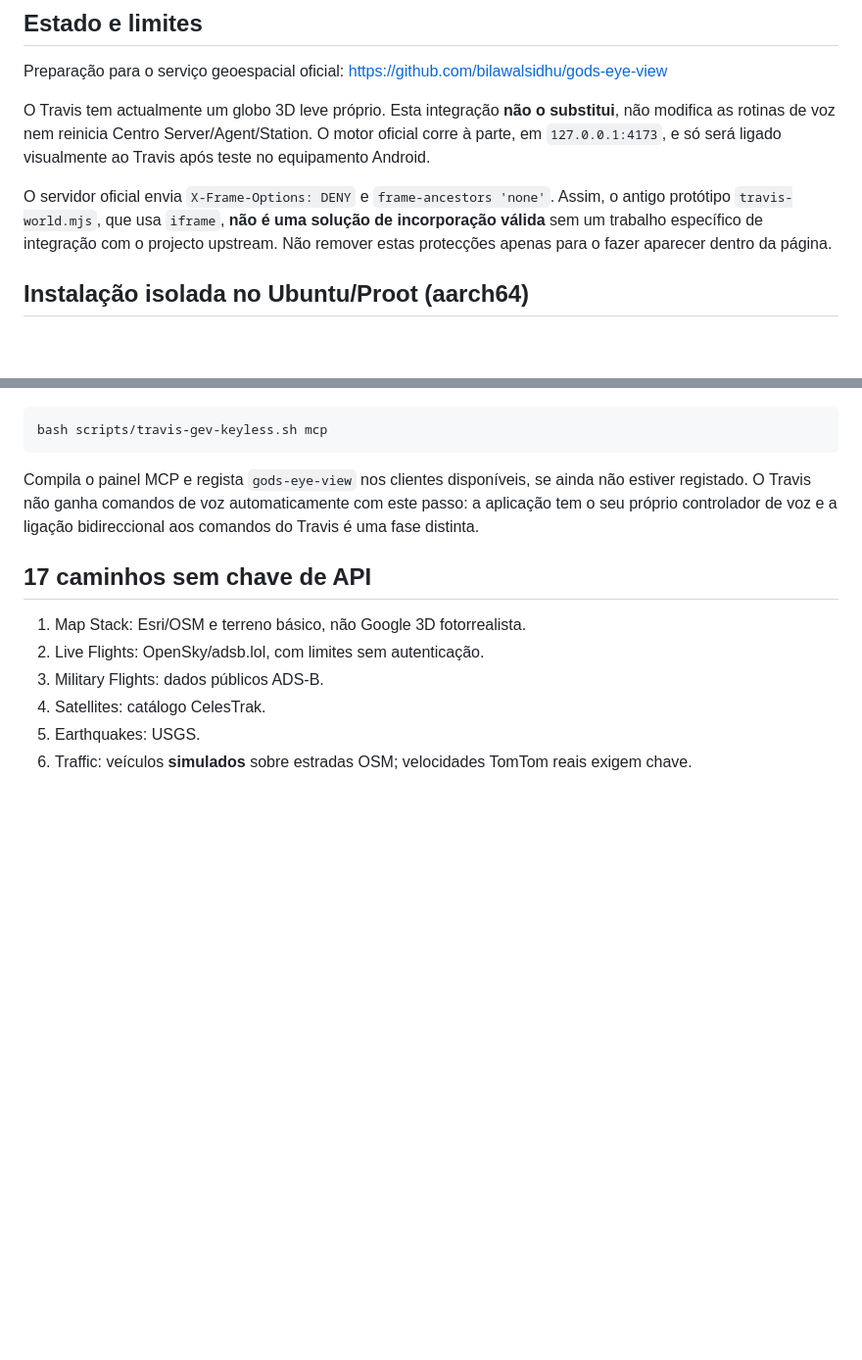
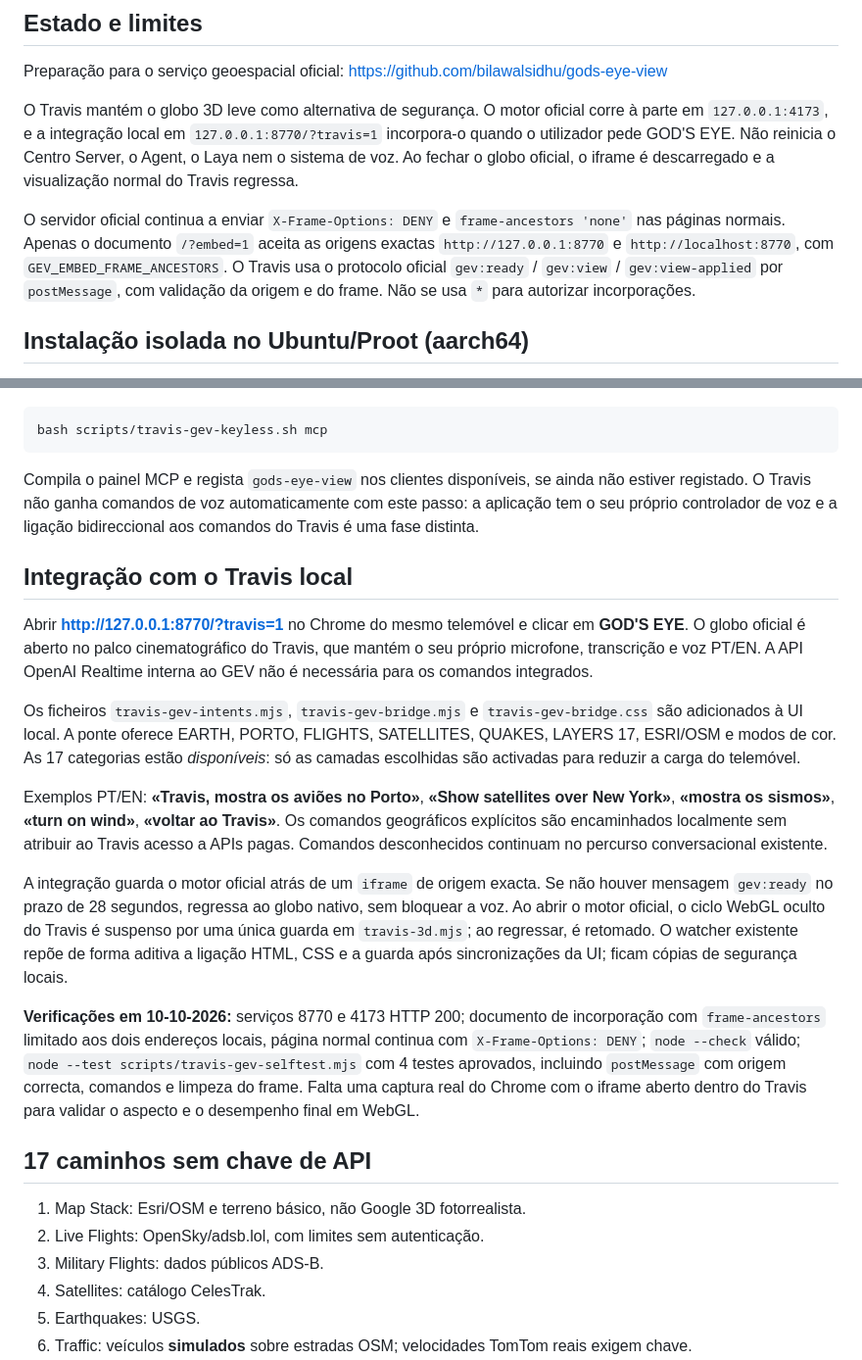
Before and after one commit to crassas/centro-negocios-ia, a Markdown page: docs/TRAVIS_GEV_KEYLESS.md, 2 parts joined by grey strips. Shown at 98% size. Drawn GitHub-style; blank space fills up the shorter version.

Commit message:
docs(travis): document live local bridge, voice routing, frame security and tests

```diff
--- a/docs/TRAVIS_GEV_KEYLESS.md
+++ b/docs/TRAVIS_GEV_KEYLESS.md
@@ -5,9 +5,9 @@
 Preparação para o serviço geoespacial oficial:
 https://github.com/bilawalsidhu/gods-eye-view
 
-O Travis tem actualmente um globo 3D leve próprio. Esta integração **não o substitui**, não modifica as rotinas de voz nem reinicia Centro Server/Agent/Station. O motor oficial corre à parte, em `127.0.0.1:4173`, e só será ligado visualmente ao Travis após teste no equipamento Android.
+O Travis mantém o globo 3D leve como alternativa de segurança. O motor oficial corre à parte em `127.0.0.1:4173`, e a integração local em `127.0.0.1:8770/?travis=1` incorpora-o quando o utilizador pede GOD'S EYE. Não reinicia o Centro Server, o Agent, o Laya nem o sistema de voz. Ao fechar o globo oficial, o iframe é descarregado e a visualização normal do Travis regressa.
 
-O servidor oficial envia `X-Frame-Options: DENY` e `frame-ancestors 'none'`. Assim, o antigo protótipo `travis-world.mjs`, que usa `iframe`, **não é uma solução de incorporação válida** sem um trabalho específico de integração com o projecto upstream. Não remover estas protecções apenas para o fazer aparecer dentro da página.
+O servidor oficial continua a enviar `X-Frame-Options: DENY` e `frame-ancestors 'none'` nas páginas normais. Apenas o documento `/?embed=1` aceita as origens exactas `http://127.0.0.1:8770` e `http://localhost:8770`, com `GEV_EMBED_FRAME_ANCESTORS`. O Travis usa o protocolo oficial `gev:ready` / `gev:view` / `gev:view-applied` por `postMessage`, com validação da origem e do frame. Não se usa `*` para autorizar incorporações.
 
 ## Instalação isolada no Ubuntu/Proot (aarch64)
 
@@ -45,6 +45,18 @@ bash scripts/travis-gev-keyless.sh mcp
 
 Compila o painel MCP e regista `gods-eye-view` nos clientes disponíveis, se ainda não estiver registado. O Travis não ganha comandos de voz automaticamente com este passo: a aplicação tem o seu próprio controlador de voz e a ligação bidireccional aos comandos do Travis é uma fase distinta.
 
+## Integração com o Travis local
+
+Abrir **http://127.0.0.1:8770/?travis=1** no Chrome do mesmo telemóvel e clicar em **GOD'S EYE**. O globo oficial é aberto no palco cinematográfico do Travis, que mantém o seu próprio microfone, transcrição e voz PT/EN. A API OpenAI Realtime interna ao GEV não é necessária para os comandos integrados.
+
+Os ficheiros `travis-gev-intents.mjs`, `travis-gev-bridge.mjs` e `travis-gev-bridge.css` são adicionados à UI local. A ponte oferece EARTH, PORTO, FLIGHTS, SATELLITES, QUAKES, LAYERS 17, ESRI/OSM e modos de cor. As 17 categorias estão *disponíveis*: só as camadas escolhidas são activadas para reduzir a carga do telemóvel.
+
+Exemplos PT/EN: **«Travis, mostra os aviões no Porto»**, **«Show satellites over New York»**, **«mostra os sismos»**, **«turn on wind»**, **«voltar ao Travis»**. Os comandos geográficos explícitos são encaminhados localmente sem atribuir ao Travis acesso a APIs pagas. Comandos desconhecidos continuam no percurso conversacional existente.
+
+A integração guarda o motor oficial atrás de um `iframe` de origem exacta. Se não houver mensagem `gev:ready` no prazo de 28 segundos, regressa ao globo nativo, sem bloquear a voz. Ao abrir o motor oficial, o ciclo WebGL oculto do Travis é suspenso por uma única guarda em `travis-3d.mjs`; ao regressar, é retomado. O watcher existente repõe de forma aditiva a ligação HTML, CSS e a guarda após sincronizações da UI; ficam cópias de segurança locais.
+
+**Verificações em 10-10-2026:** serviços 8770 e 4173 HTTP 200; documento de incorporação com `frame-ancestors` limitado aos dois endereços locais, página normal continua com `X-Frame-Options: DENY`; `node --check` válido; `node --test scripts/travis-gev-selftest.mjs` com 4 testes aprovados, incluindo `postMessage` com origem correcta, comandos e limpeza do frame. Falta uma captura real do Chrome com o iframe aberto dentro do Travis para validar o aspecto e o desempenho final em WebGL.
+
 ## 17 caminhos sem chave de API
 
 1. Map Stack: Esri/OSM e terreno básico, não Google 3D fotorrealista.
```
